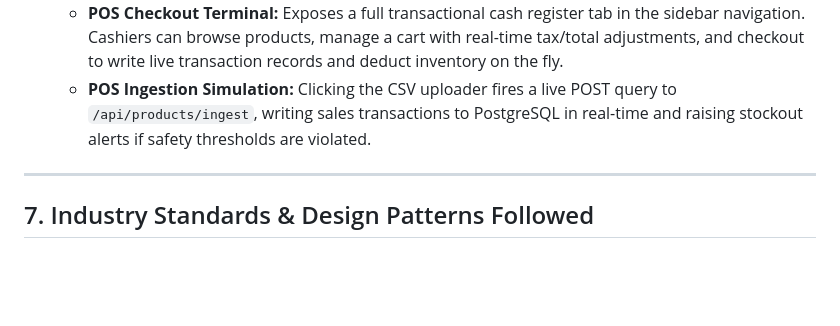
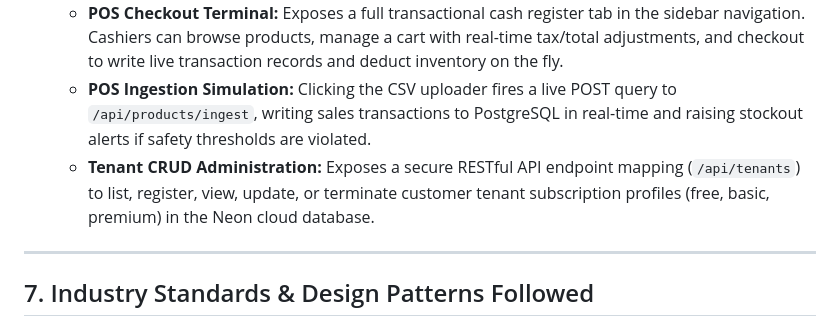
Before and after one commit to SadeepSachintha/StockSense-AI, a Markdown page: README.md, the part around the change. GitHub-like rendering; blank space fills up the shorter version.

Commit message:
Document SaaS Tenant CRUD Administration API endpoints in README

```diff
--- a/README.md
+++ b/README.md
@@ -178,6 +178,7 @@ In the production cloud instance, the default Laravel welcome screen has been re
   * `GET /api/products/{id}/forecast` dispatches live inputs to the FastAPI regressor to map forecasting matrices and recalculate safety margins.
   * **POS Checkout Terminal:** Exposes a full transactional cash register tab in the sidebar navigation. Cashiers can browse products, manage a cart with real-time tax/total adjustments, and checkout to write live transaction records and deduct inventory on the fly.
   * **POS Ingestion Simulation:** Clicking the CSV uploader fires a live POST query to `/api/products/ingest`, writing sales transactions to PostgreSQL in real-time and raising stockout alerts if safety thresholds are violated.
+  * **Tenant CRUD Administration:** Exposes a secure RESTful API endpoint mapping (`/api/tenants`) to list, register, view, update, or terminate customer tenant subscription profiles (free, basic, premium) in the Neon cloud database.
 
 ---
 
```
